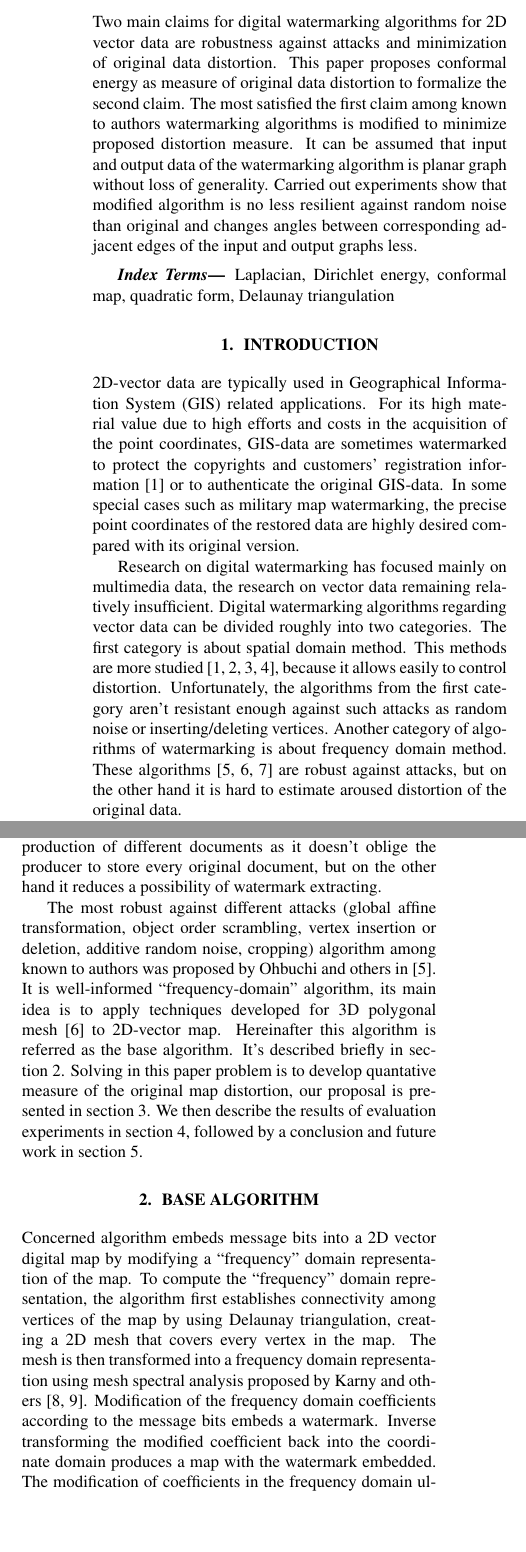
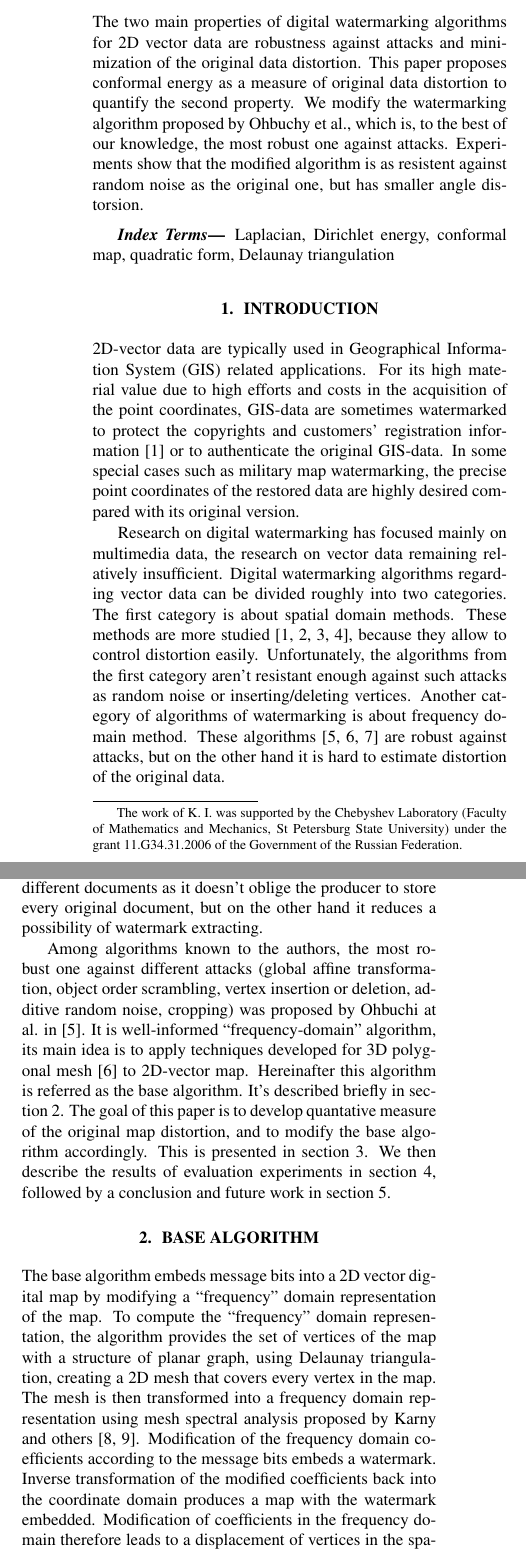
Before and after one commit to AndreyG/watermarking, a LaTeX paper (docs/dsp/main.tex): two parts of the columns of page 1 of 6, joined at a grey line, cut so that both start at the same text, the shorter picture padded with empty space. Compiled offline with pdfLaTeX.

Commit message:
+ Изменения Констанина.

```diff
--- a/docs/dsp/main.tex
+++ b/docs/dsp/main.tex
@@ -13,19 +13,18 @@
 \newcommand{\im}{\operatorname{Im}}
 
 \title{DISTORTION MEASURE OF WATERMARKING 2D VECTOR MAPS IN THE MESH-SPECTRAL DOMAIN}
-\name{A. Davydov, A. Kovalev}
-\address{SPb SU ITMO}
+\twoauthors
+{A. Davydov, A. Kovalev}
+{SPb SU ITMO}
+{K. Izyurov\thanks{The work of K. I. was supported by the Chebyshev Laboratory (Faculty of Mathematics and Mechanics, St Petersburg State University) under the grant 11.G34.31.2006 of the Government of the Russian Federation.}}{University of Geneva and SPb SU}
 
 \begin{document}
-%\ninept
-%
 \maketitle
-%
 \begin{abstract}
-Two main claims for digital watermarking algorithms for 2D vector data are robustness against attacks and minimization of original data distortion.
-This paper proposes conformal energy as measure of original data distortion to formalize the second claim. The most satisfied the first claim among known to authors watermarking algorithms is modified
-to minimize proposed distortion measure. It can be assumed that input and output data of the watermarking algorithm is planar graph without loss of generality.
-Carried out experiments show that modified algorithm is no less resilient against random noise than original and changes angles between corresponding adjacent edges of the input and output graphs less.
+The two main properties of digital watermarking algorithms for 2D vector data are robustness against attacks and minimization of the original data distortion.
+This paper proposes conformal energy as a measure of original data distortion to quantify the second property. We modify the watermarking algorithm proposed by Ohbuchy et al.,
+which is, to the best of our knowledge, the most robust one against attacks. Experiments show that the modified algorithm is as resistent against random noise as the original one, but has
+smaller angle distorsion.
 \end{abstract}
 %
 \begin{keywords}
@@ -39,9 +38,9 @@ GIS-data are sometimes watermarked to protect the copyrights and customers’ re
 the precise point coordinates of the restored data are highly desired compared with its original version.
 
 Research on digital watermarking has focused mainly on multimedia data, the research on vector data remaining relatively insufficient.
-Digital watermarking algorithms regarding vector data can be divided roughly into two categories. The first category is about spatial domain method. This methods are more studied \cite{Voight, Kim, Chang, Bazin},
-because it allows easily to control distortion. Unfortunately, the algorithms from the first category aren't resistant enough against such attacks as random noise or inserting/deleting vertices.
+Digital watermarking algorithms regarding vector data can be divided roughly into two categories. The first category is about spatial domain methods. These methods are more studied \cite{Voight, Kim, Chang, Bazin},
+because they allow to control distortion easily. Unfortunately, the algorithms from the first category aren't resistant enough against such attacks as random noise or inserting/deleting vertices.
 Another category of algorithms of watermarking is about frequency domain method. These algorithms \cite{Ohbuchi, Ohbuchi3D, Praun} are robust against attacks,
-but on the other hand it is hard to estimate aroused distortion of the original data.
+but on the other hand it is hard to estimate distortion of the original data.
 
 Another classification criterion for watermarking algorithms is using the original data during watermark extracting. Some watermarking algorithms need the original document to extract the watermark,
@@ -49,19 +48,20 @@ they are called well-informed algorithms. By opposition, those which don’t nee
 Blindness is an interesting property in case of huge and on the fly production of different documents as it doesn't oblige the producer to store every original document,
 but on the other hand it reduces a possibility of watermark extracting.
 
-The most robust against different attacks (global affine transformation, object order scrambling, vertex insertion or deletion, additive random noise, cropping) algorithm among known to authors
-was proposed by Ohbuchi and others in~\cite{Ohbuchi}. It is well-informed ``frequency-domain'' algorithm, its main idea is to apply techniques developed for 3D polygonal mesh~\cite{Ohbuchi3D} to 2D-vector map.
-Hereinafter this algorithm is referred as the base algorithm. It's described briefly in section~\ref{sec:base}. Solving in this paper problem is to develop quantative measure of the original map distortion,
-our proposal is presented in section~\ref{sec:dist_measure}. We then describe the results of evaluation experiments in section~\ref{sec:results},
+Among algorithms known to the authors, the most robust one against different attacks (global affine transformation, object order scrambling, vertex insertion or deletion, additive random noise, cropping)
+was proposed by Ohbuchi at al. in~\cite{Ohbuchi}. It is well-informed ``frequency-domain'' algorithm, its main idea is to apply techniques developed for 3D polygonal mesh~\cite{Ohbuchi3D} to 2D-vector map.
+Hereinafter this algorithm is referred as the base algorithm. It's described briefly in section~\ref{sec:base}. The goal of this paper is to develop quantative measure of the original map distortion,
+and to modify the base algorithm accordingly.
+This is presented in section~\ref{sec:dist_measure}. We then describe the results of evaluation experiments in section~\ref{sec:results},
 followed by a conclusion and future work in section~\ref{sec:conclusion}.
 
 \section{Base algorithm}
 \label{sec:base}
-Concerned algorithm embeds message bits into a 2D vector digital map by modifying a ``frequency'' domain representation of the map.
-To compute the ``frequency'' domain representation, the algorithm first establishes connectivity among vertices of the map by using Delaunay triangulation, creating a 2D mesh that covers every vertex in the map.
+The base algorithm embeds message bits into a 2D vector digital map by modifying a ``frequency'' domain representation of the map.
+To compute the ``frequency'' domain representation, the algorithm provides the set of vertices of the map with a structure of planar graph, using Delaunay triangulation, creating a 2D mesh that covers every vertex in the map.
 The mesh is then transformed into a frequency domain representation using mesh spectral analysis proposed by Karny and others~\cite{Karni1, Karni2}. Modification of the frequency domain coefficients
-according to the message bits embeds a watermark. Inverse transforming the modified coefficient back into the coordinate domain produces a map with the watermark embedded. The modification of coefficients in the
-frequency domain ultimately displaces vertex coordinates in the spatial domain.
+according to the message bits embeds a watermark. Inverse transformation of the modified coefficients back into the coordinate domain produces a map with the watermark embedded. Modification of coefficients in the
+frequency domain therefore leads to a displacement of vertices in the spatial domain.
 
 For computational efficiency and for robustness against cropping, a map is first divided into many rectangular subareas. Aforementioned mesh spectral analysis and watermark embedding is performed
 for each of the subareas. By embedding the same watermark repeatedly in multiple subareas, the watermark becomes resilient against cropping.
```
Also changed, not shown: docs/dsp/main.pdf, docs/dsp/main.tex (26 more changed lines).
